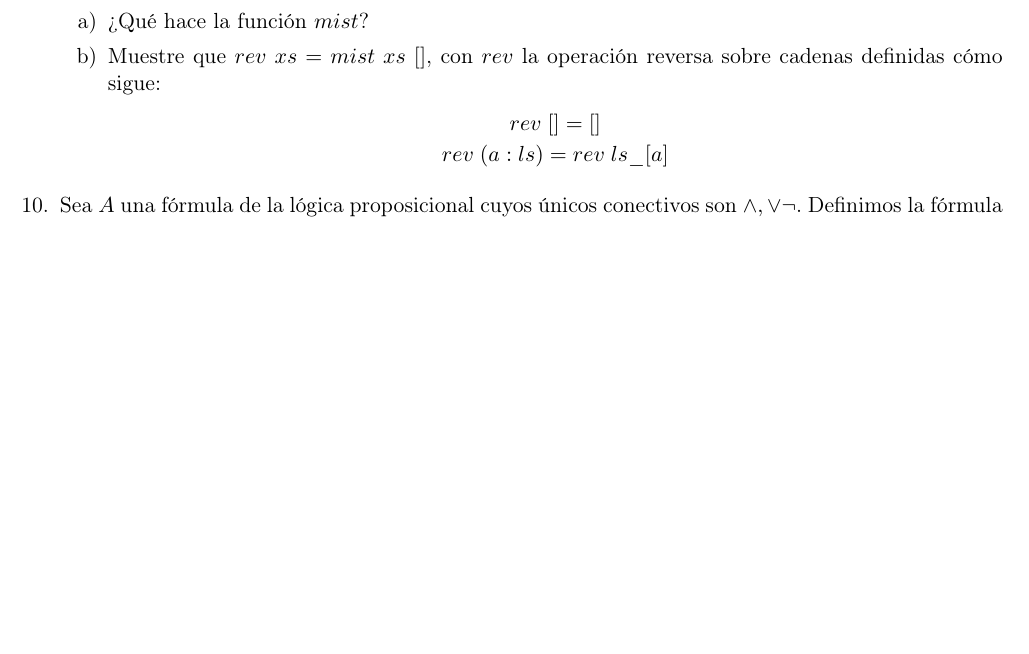
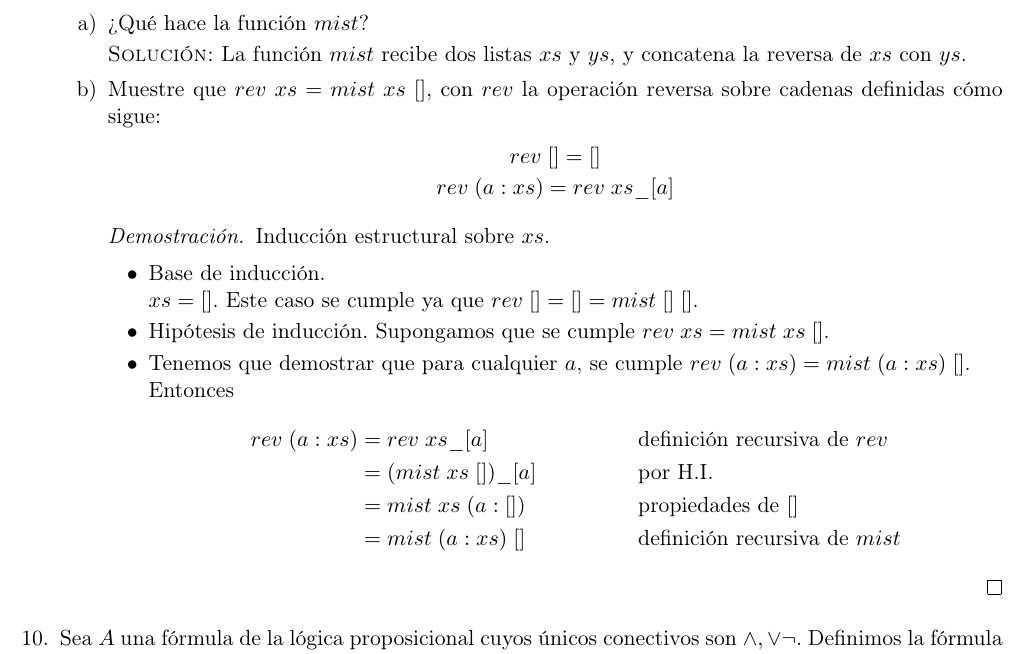
Before and after one commit to taniarubi/discretas, a LaTeX problem sheet (tareas/tarea3/tarea3_solucion.tex): part of page 7 of 7 before the commit and part of page 7 of 8 after it, cut so that both start at the same text, the shorter picture padded with empty space. Compiled offline with pdfLaTeX.

Commit message:
Tarea 3: ejercicio 9 terminado.

```diff
--- a/tareas/tarea3/tarea3_solucion.tex
+++ b/tareas/tarea3/tarea3_solucion.tex
@@ -482,13 +482,46 @@
     \begin{itemize}
         % Ejercicio 9.1
         \item[a)] ¿Qué hace la función $mist$?
+
+        \textsc{Solución:} La función $mist$ recibe dos listas $xs$ y $ys$, y
+        concatena la reversa de $xs$ con $ys$.
+
         \item[b)] Muestre que $rev \; xs = mist \; xs \; []$, con $rev$ la
         operación reversa sobre cadenas definidas cómo sigue:
         \begin{center}
             $rev \; [] = []$
 
-            $rev \; (a : ls) = rev \; ls\_[a]$
+            $rev \; (a : xs) = rev \; xs\_[a]$
         \end{center}
+
+        \begin{proof}
+            Inducción estructural sobre $xs$.
+
+            \begin{itemize}
+                \item Base de inducción. \\
+                $xs = []$. Este caso se cumple ya que $rev \; [] = [] =
+                mist \; [] \; []$.
+
+                \item Hipótesis de inducción. Supongamos que se cumple
+                $rev \; xs = mist \; xs \; []$.
+
+                \item Tenemos que demostrar que para cualquier $a$, se cumple
+                $rev \; (a:xs) = mist \; (a:xs) \; []$.
+
+                Entonces
+                \begin{align*}
+                    rev \; (a:xs)
+                    &= rev \; xs\_[a]
+                    && \text{definición recursiva de $rev$} \\
+                    &= (mist \; xs \; [])\_[a]
+                    && \text{por H.I.} \\
+                    &= mist \; xs \; (a:[])
+                    && \text{propiedades de $[]$} \\
+                    &= mist \; (a: xs) \; []
+                    && \text{definición recursiva de $mist$}
+                \end{align*}
+            \end{itemize}
+        \end{proof}
     \end{itemize}
 
     % Ejercicio 10.
```
Also changed, not shown: tareas/tarea3/tarea3_solucion.pdf, 3 other files.
